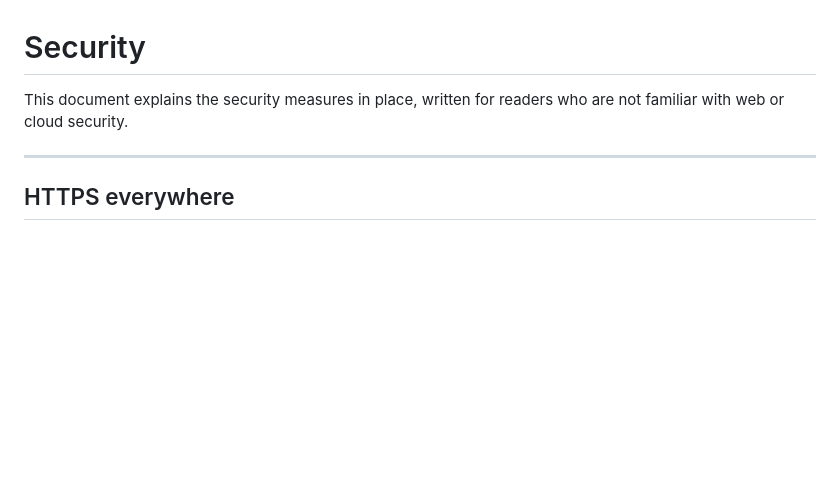
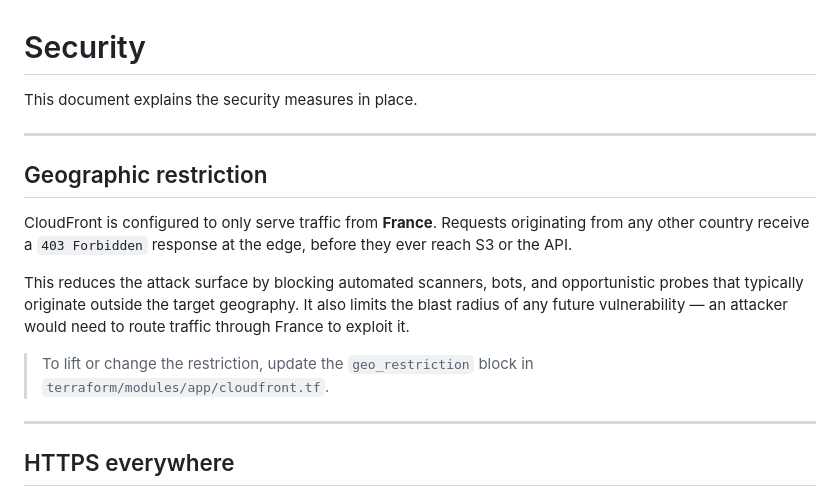
Before and after one commit to fsamuth/cloud-resume, a Markdown page: docs/security.md, the part around the change. GitHub-like rendering; blank space fills up the shorter version.

```diff
--- a/docs/security.md
+++ b/docs/security.md
@@ -1,6 +1,16 @@
 # Security
 
-This document explains the security measures in place, written for readers who are not familiar with web or cloud security.
+This document explains the security measures in place.
+
+---
+
+## Geographic restriction
+
+CloudFront is configured to only serve traffic from **France**. Requests originating from any other country receive a `403 Forbidden` response at the edge, before they ever reach S3 or the API.
+
+This reduces the attack surface by blocking automated scanners, bots, and opportunistic probes that typically originate outside the target geography. It also limits the blast radius of any future vulnerability — an attacker would need to route traffic through France to exploit it.
+
+> To lift or change the restriction, update the `geo_restriction` block in `terraform/modules/app/cloudfront.tf`.
 
 ---
 
```
Also changed, not shown: docs/runbooks.md (+23 -0 lines).
